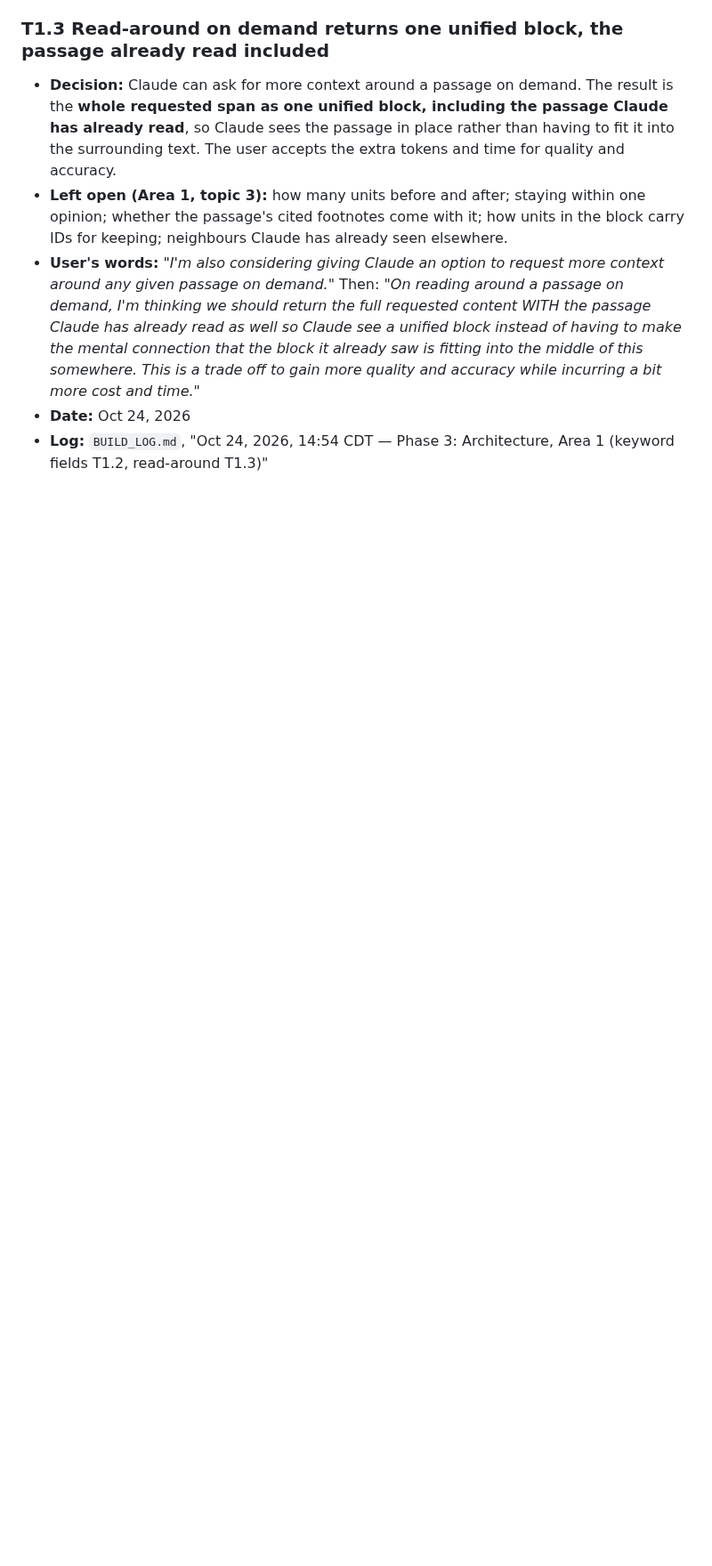
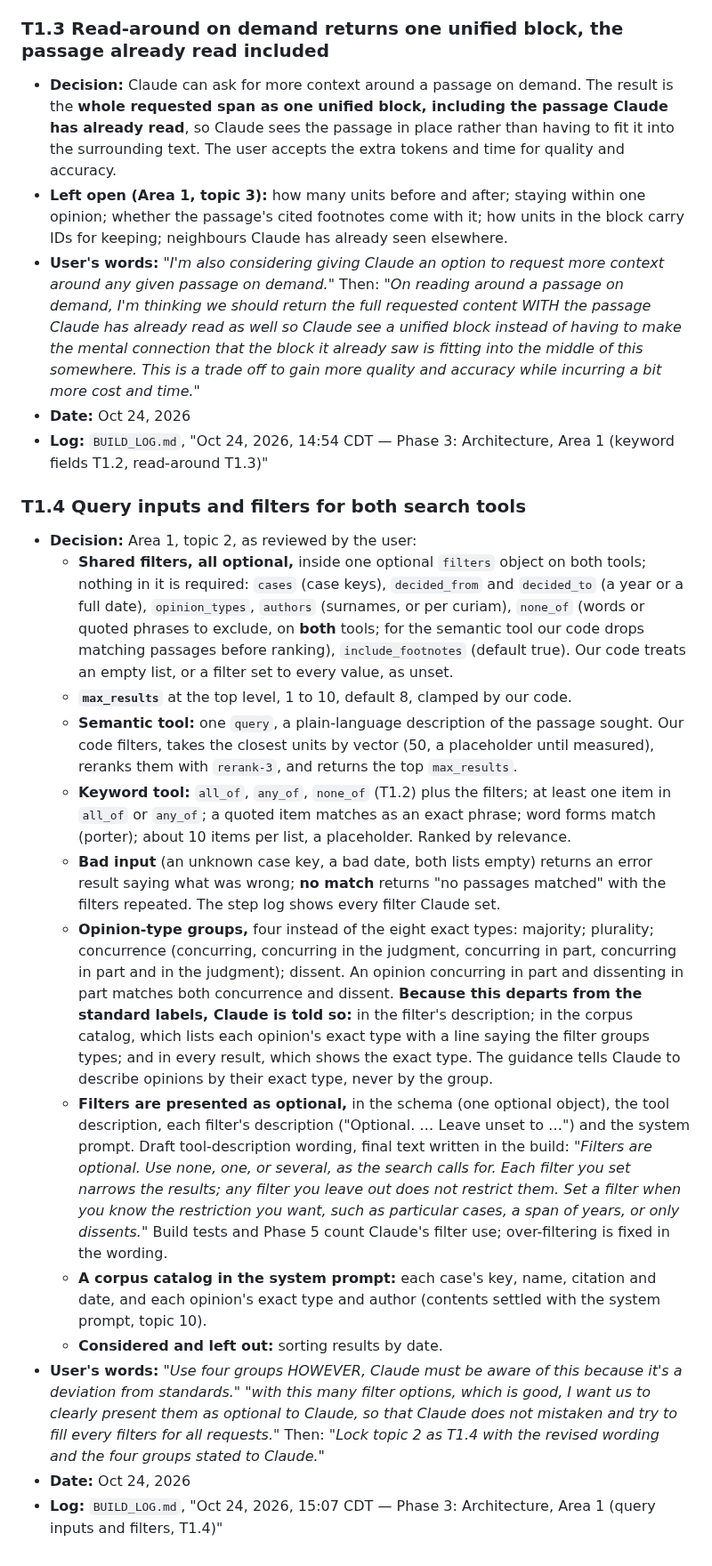
Before and after one commit to NguyenTran2002/probable-clause, a Markdown page: docs/design/locked-decisions.md, the part around the change. Shown at 89% size. Drawn GitHub-style; blank space fills up the shorter version.

Commit message:
T1.4: query inputs and optional filters for both search tools
Co-Authored-By: Claude Opus 5.5 <noreply@anthropic.com>

```diff
--- a/docs/design/locked-decisions.md
+++ b/docs/design/locked-decisions.md
@@ -360,3 +360,19 @@ Numbering: `P<phase>.<n>` for decisions made in Phases 0 to 2 and 4 to 5; `T<top
 - **User's words:** *"I'm also considering giving Claude an option to request more context around any given passage on demand."* Then: *"On reading around a passage on demand, I'm thinking we should return the full requested content WITH the passage Claude has already read as well so Claude see a unified block instead of having to make the mental connection that the block it already saw is fitting into the middle of this somewhere. This is a trade off to gain more quality and accuracy while incurring a bit more cost and time."*
 - **Date:** Oct 24, 2026
 - **Log:** `BUILD_LOG.md`, "Oct 24, 2026, 14:54 CDT — Phase 3: Architecture, Area 1 (keyword fields T1.2, read-around T1.3)"
+
+### T1.4 Query inputs and filters for both search tools
+
+- **Decision:** Area 1, topic 2, as reviewed by the user:
+  - **Shared filters, all optional,** inside one optional `filters` object on both tools; nothing in it is required: `cases` (case keys), `decided_from` and `decided_to` (a year or a full date), `opinion_types`, `authors` (surnames, or per curiam), `none_of` (words or quoted phrases to exclude, on **both** tools; for the semantic tool our code drops matching passages before ranking), `include_footnotes` (default true). Our code treats an empty list, or a filter set to every value, as unset.
+  - **`max_results`** at the top level, 1 to 10, default 8, clamped by our code.
+  - **Semantic tool:** one `query`, a plain-language description of the passage sought. Our code filters, takes the closest units by vector (50, a placeholder until measured), reranks them with `rerank-3`, and returns the top `max_results`.
+  - **Keyword tool:** `all_of`, `any_of`, `none_of` (T1.2) plus the filters; at least one item in `all_of` or `any_of`; a quoted item matches as an exact phrase; word forms match (porter); about 10 items per list, a placeholder. Ranked by relevance.
+  - **Bad input** (an unknown case key, a bad date, both lists empty) returns an error result saying what was wrong; **no match** returns "no passages matched" with the filters repeated. The step log shows every filter Claude set.
+  - **Opinion-type groups,** four instead of the eight exact types: majority; plurality; concurrence (concurring, concurring in the judgment, concurring in part, concurring in part and in the judgment); dissent. An opinion concurring in part and dissenting in part matches both concurrence and dissent. **Because this departs from the standard labels, Claude is told so:** in the filter's description; in the corpus catalog, which lists each opinion's exact type with a line saying the filter groups types; and in every result, which shows the exact type. The guidance tells Claude to describe opinions by their exact type, never by the group.
+  - **Filters are presented as optional,** in the schema (one optional object), the tool description, each filter's description ("Optional. … Leave unset to …") and the system prompt. Draft tool-description wording, final text written in the build: *"Filters are optional. Use none, one, or several, as the search calls for. Each filter you set narrows the results; any filter you leave out does not restrict them. Set a filter when you know the restriction you want, such as particular cases, a span of years, or only dissents."* Build tests and Phase 5 count Claude's filter use; over-filtering is fixed in the wording.
+  - **A corpus catalog in the system prompt:** each case's key, name, citation and date, and each opinion's exact type and author (contents settled with the system prompt, topic 10).
+  - **Considered and left out:** sorting results by date.
+- **User's words:** *"Use four groups HOWEVER, Claude must be aware of this because it's a deviation from standards."* *"with this many filter options, which is good, I want us to clearly present them as optional to Claude, so that Claude does not mistaken and try to fill every filters for all requests."* Then: *"Lock topic 2 as T1.4 with the revised wording and the four groups stated to Claude."*
+- **Date:** Oct 24, 2026
+- **Log:** `BUILD_LOG.md`, "Oct 24, 2026, 15:07 CDT — Phase 3: Architecture, Area 1 (query inputs and filters, T1.4)"
```
Also changed, not shown: BUILD_LOG.md (+16 -0 lines), docs/design/phase3-working.md (+2 -1 lines).
